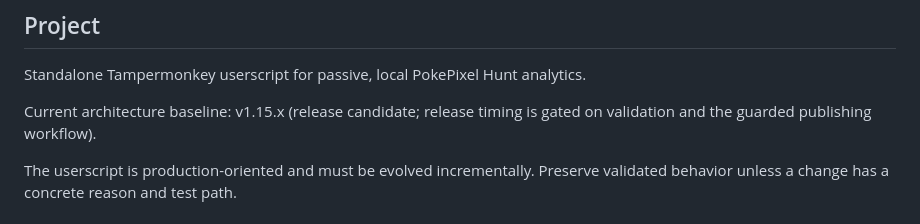
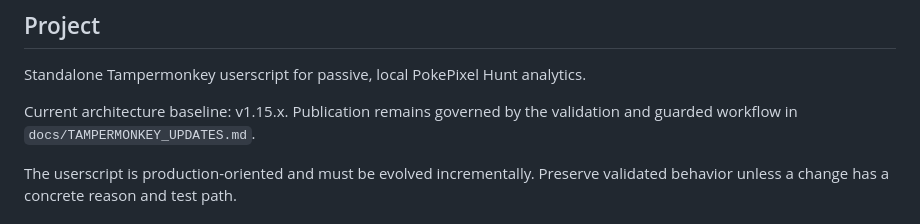
Before and after one commit to leojlsv/pokepixel-hunt-analyzer, a Markdown page: CLAUDE.md, the part around the change. Rendered like a GitHub page.

```diff
--- a/CLAUDE.md
+++ b/CLAUDE.md
@@ -4,7 +4,7 @@
 
 Standalone Tampermonkey userscript for passive, local PokePixel Hunt analytics.
 
-Current architecture baseline: v1.15.x (release candidate; release timing is gated on validation and the guarded publishing workflow).
+Current architecture baseline: v1.15.x. Publication remains governed by the validation and guarded workflow in `docs/TAMPERMONKEY_UPDATES.md`.
 
 The userscript is production-oriented and must be evolved incrementally. Preserve validated behavior unless a change has a concrete reason and test path.
 
```
Also changed, not shown: CHANGELOG.md (+4 -4 lines), docs/HUNTSIM_PROTOCOL_COMPATIBILITY.md (+1 -1 lines).
